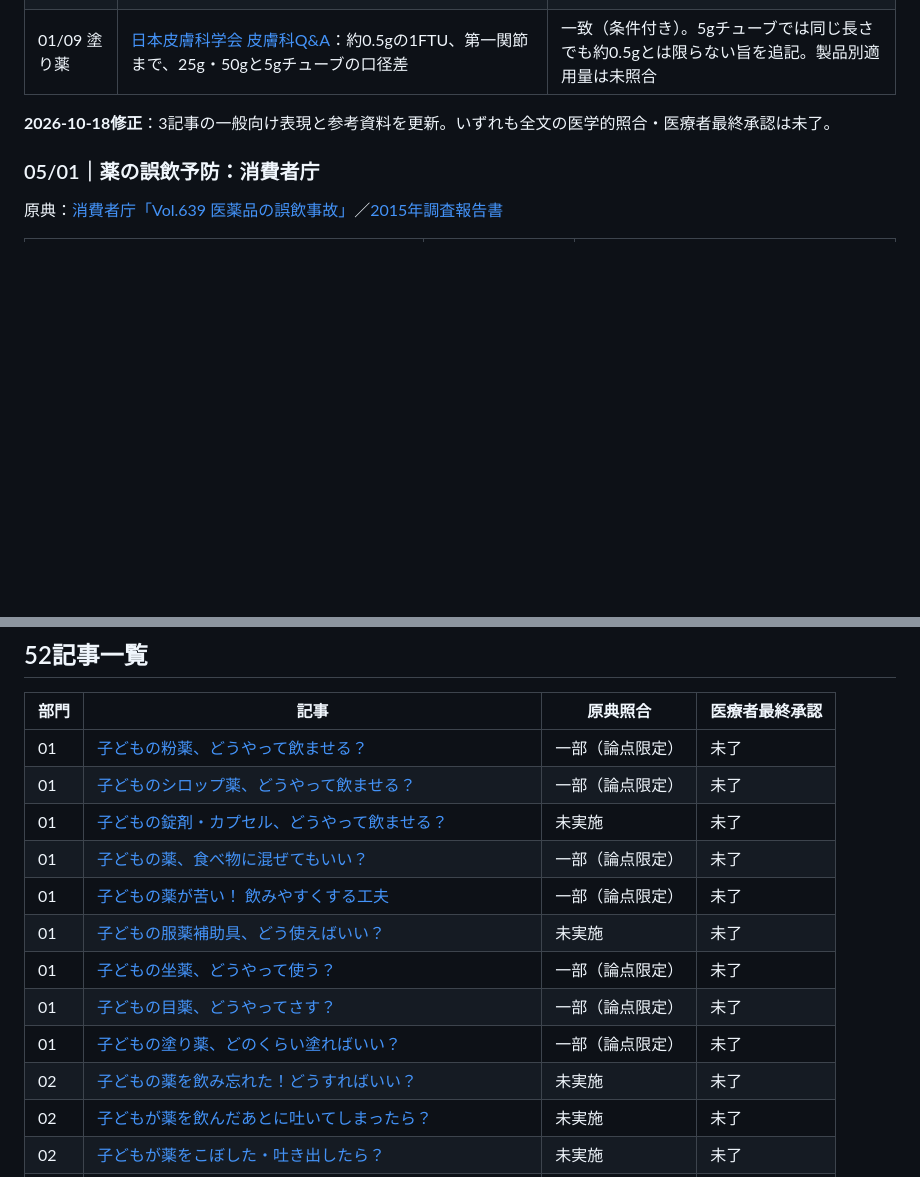
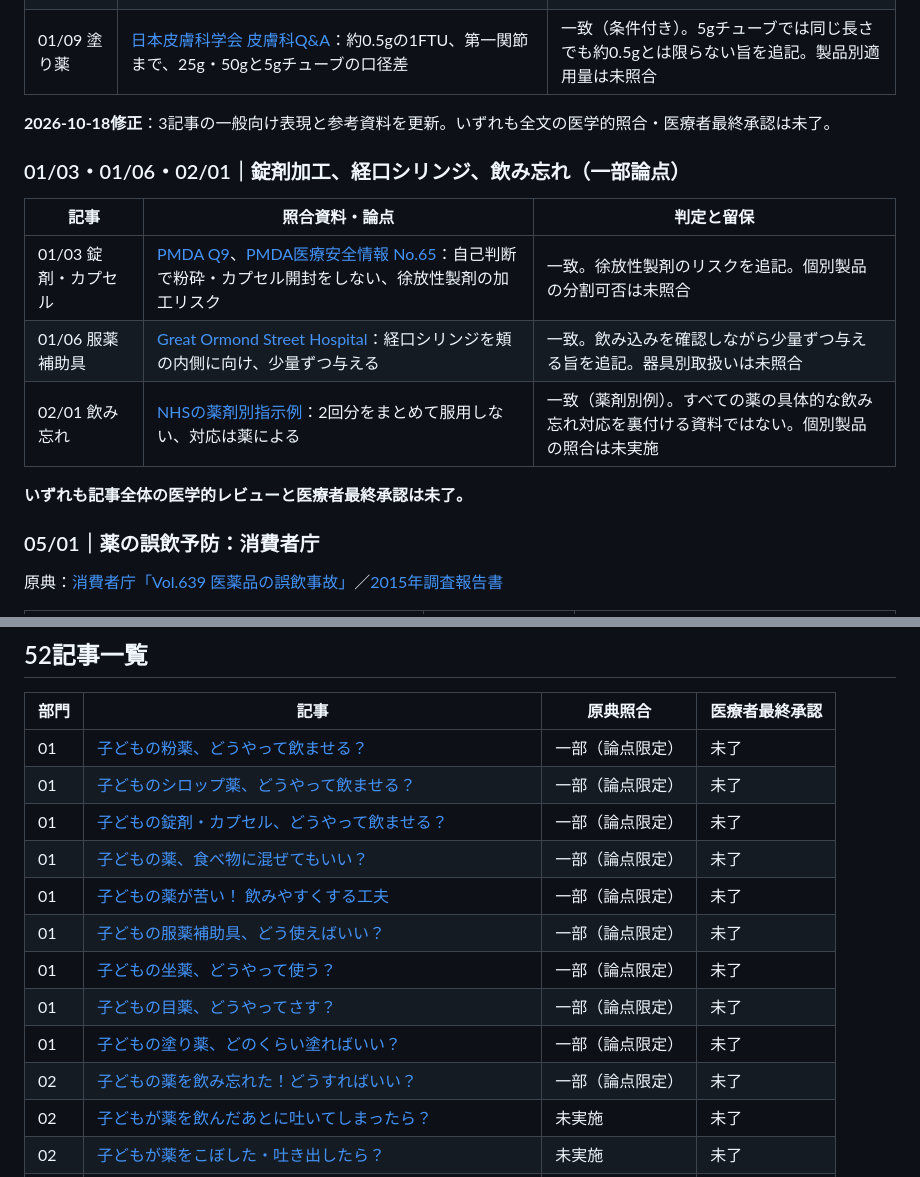
Before and after one commit to ri32ph/mirai-lab, a Markdown page: docs/children-medicine-review-tracker.md, 2 parts joined by grey strips. GitHub-like rendering; blank space fills up the shorter version.

Commit message:
Track focused pediatric source checks for tablets, syringes and missed doses

```diff
--- a/docs/children-medicine-review-tracker.md
+++ b/docs/children-medicine-review-tracker.md
@@ -55,6 +55,16 @@
 
 **2026-10-18修正**：3記事の一般向け表現と参考資料を更新。いずれも全文の医学的照合・医療者最終承認は未了。
 
+### 01/03・01/06・02/01｜錠剤加工、経口シリンジ、飲み忘れ（一部論点）
+
+| 記事 | 照合資料・論点 | 判定と留保 |
+|---|---|---|
+| 01/03 錠剤・カプセル | [PMDA Q9](https://www.pmda.go.jp/safety/consultation-for-patients/on-drugs/qa/0001.html)、[PMDA医療安全情報 No.65](https://www.pmda.go.jp/files/000251752.pdf)：自己判断で粉砕・カプセル開封をしない、徐放性製剤の加工リスク | 一致。徐放性製剤のリスクを追記。個別製品の分割可否は未照合 |
+| 01/06 服薬補助具 | [Great Ormond Street Hospital](https://www.gosh.nhs.uk/conditions-and-treatments/medicines-information/medicines-advice/how-give-your-child-liquid-medicines/)：経口シリンジを頬の内側に向け、少量ずつ与える | 一致。飲み込みを確認しながら少量ずつ与える旨を追記。器具別取扱いは未照合 |
+| 02/01 飲み忘れ | [NHSの薬剤別指示例](https://www.nhs.uk/medicines/methylphenidate-children/how-and-when-to-take-methylphenidate-for-children/)：2回分をまとめて服用しない、対応は薬による | 一致（薬剤別例）。すべての薬の具体的な飲み忘れ対応を裏付ける資料ではない。個別製品の照合は未実施 |
+
+**いずれも記事全体の医学的レビューと医療者最終承認は未了。**
+
 ### 05/01｜薬の誤飲予防：消費者庁
 原典：[消費者庁「Vol.639 医薬品の誤飲事故」](https://www.caa.go.jp/policies/policy/consumer_safety/child/project_001/mail/20231020/)／[2015年調査報告書](https://www.caa.go.jp/policies/council/csic/report/report_007/)
 
@@ -74,14 +84,14 @@
 |---|---|---|---|
 | 01 | [子どもの粉薬、どうやって飲ませる？](../content/children-medicine/section-01/01.html) | 一部（論点限定） | 未了 |
 | 01 | [子どものシロップ薬、どうやって飲ませる？](../content/children-medicine/section-01/02.html) | 一部（論点限定） | 未了 |
-| 01 | [子どもの錠剤・カプセル、どうやって飲ませる？](../content/children-medicine/section-01/03.html) | 未実施 | 未了 |
+| 01 | [子どもの錠剤・カプセル、どうやって飲ませる？](../content/children-medicine/section-01/03.html) | 一部（論点限定） | 未了 |
 | 01 | [子どもの薬、食べ物に混ぜてもいい？](../content/children-medicine/section-01/04.html) | 一部（論点限定） | 未了 |
 | 01 | [子どもの薬が苦い！ 飲みやすくする工夫](../content/children-medicine/section-01/05.html) | 一部（論点限定） | 未了 |
-| 01 | [子どもの服薬補助具、どう使えばいい？](../content/children-medicine/section-01/06.html) | 未実施 | 未了 |
+| 01 | [子どもの服薬補助具、どう使えばいい？](../content/children-medicine/section-01/06.html) | 一部（論点限定） | 未了 |
 | 01 | [子どもの坐薬、どうやって使う？](../content/children-medicine/section-01/07.html) | 一部（論点限定） | 未了 |
 | 01 | [子どもの目薬、どうやってさす？](../content/children-medicine/section-01/08.html) | 一部（論点限定） | 未了 |
 | 01 | [子どもの塗り薬、どのくらい塗ればいい？](../content/children-medicine/section-01/09.html) | 一部（論点限定） | 未了 |
-| 02 | [子どもの薬を飲み忘れた！どうすればいい？](../content/children-medicine/section-02/01.html) | 未実施 | 未了 |
+| 02 | [子どもの薬を飲み忘れた！どうすればいい？](../content/children-medicine/section-02/01.html) | 一部（論点限定） | 未了 |
 | 02 | [子どもが薬を飲んだあとに吐いてしまったら？](../content/children-medicine/section-02/02.html) | 未実施 | 未了 |
 | 02 | [子どもが薬をこぼした・吐き出したら？](../content/children-medicine/section-02/03.html) | 未実施 | 未了 |
 | 02 | [子どもの薬を間違えて飲ませてしまったら？](../content/children-medicine/section-02/04.html) | 未実施 | 未了 |
```
